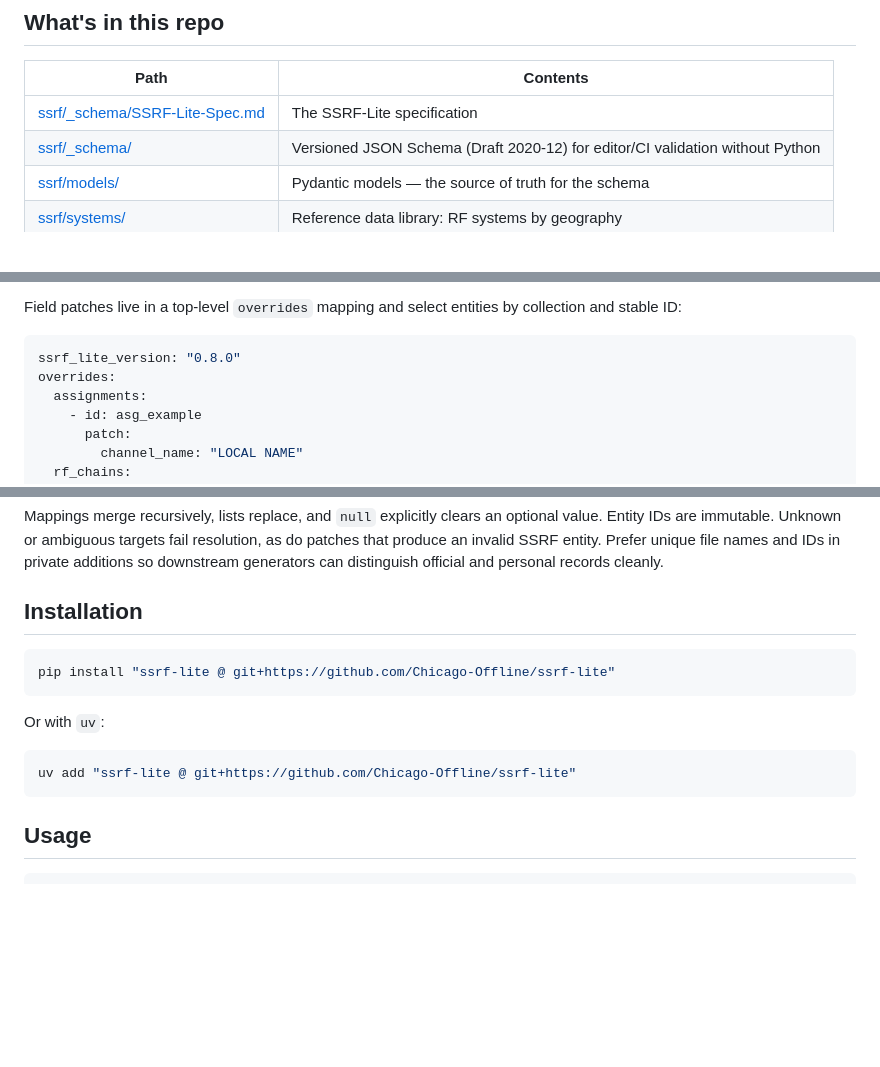
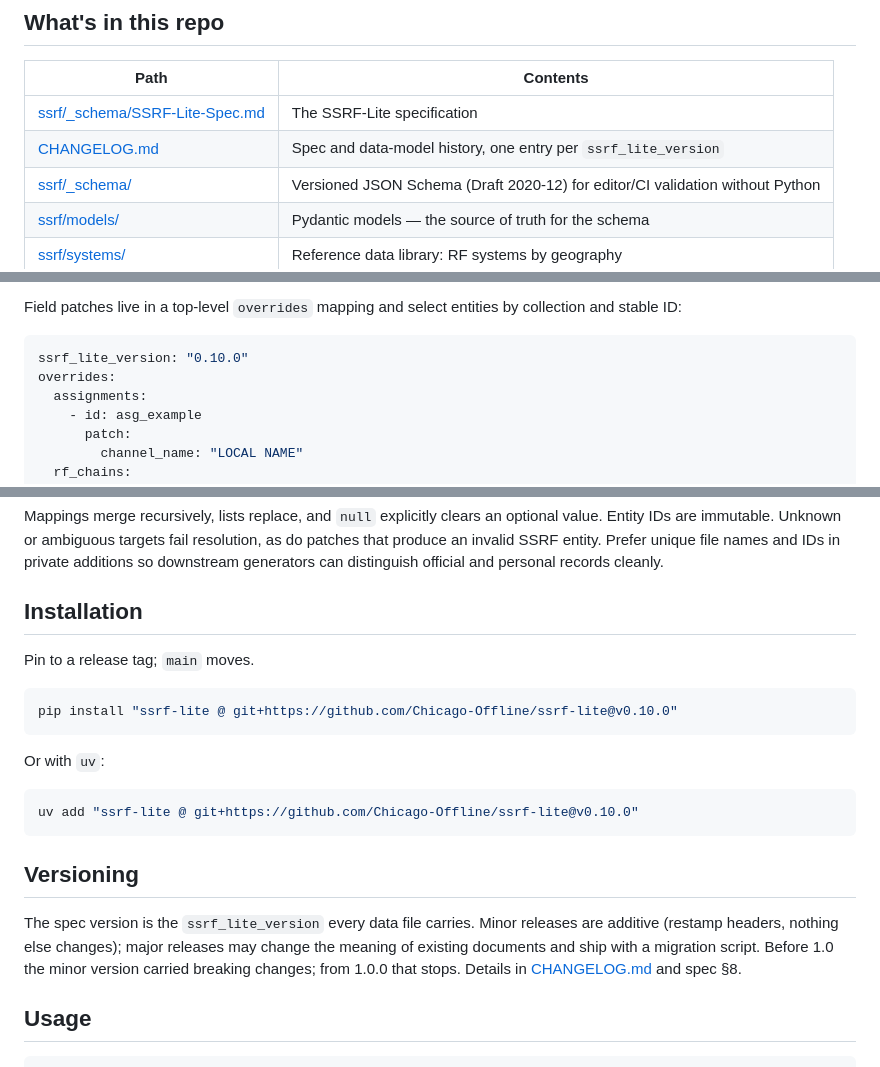
Before and after one commit to Chicago-Offline/ssrf-lite, a Markdown page: README.md, 3 parts joined by grey strips. Drawn GitHub-style; blank space fills up the shorter version.

````diff
--- a/README.md
+++ b/README.md
@@ -16,6 +16,7 @@ documentation pipelines.
 | Path | Contents |
 | --- | --- |
 | [ssrf/_schema/SSRF-Lite-Spec.md](ssrf/_schema/SSRF-Lite-Spec.md) | The SSRF-Lite specification |
+| [CHANGELOG.md](CHANGELOG.md) | Spec and data-model history, one entry per `ssrf_lite_version` |
 | [ssrf/_schema/](ssrf/_schema/) | Versioned JSON Schema (Draft 2020-12) for editor/CI validation without Python |
 | [ssrf/models/](ssrf/models/) | Pydantic models — the source of truth for the schema |
 | [ssrf/systems/](ssrf/systems/) | Reference data library: RF systems by geography |
@@ -127,7 +128,7 @@ Field patches live in a top-level `overrides` mapping and select entities by
 collection and stable ID:
 
 ```yaml
-ssrf_lite_version: "0.8.0"
+ssrf_lite_version: "0.10.0"
 overrides:
   assignments:
     - id: asg_example
@@ -172,15 +173,25 @@ distinguish official and personal records cleanly.
 
 ## Installation
 
+Pin to a release tag; `main` moves.
+
 ```bash
-pip install "ssrf-lite @ git+https://github.com/Chicago-Offline/ssrf-lite"
+pip install "ssrf-lite @ git+https://github.com/Chicago-Offline/ssrf-lite@v0.10.0"
 ```
 
 Or with `uv`:
 
 ```bash
-uv add "ssrf-lite @ git+https://github.com/Chicago-Offline/ssrf-lite"
+uv add "ssrf-lite @ git+https://github.com/Chicago-Offline/ssrf-lite@v0.10.0"
 ```
+
+## Versioning
+
+The spec version is the `ssrf_lite_version` every data file carries. Minor
+releases are additive (restamp headers, nothing else changes); major releases
+may change the meaning of existing documents and ship with a migration
+script. Before 1.0 the minor version carried breaking changes; from 1.0.0 that
+stops. Details in [CHANGELOG.md](CHANGELOG.md) and spec §8.
 
 ## Usage
 
````
Also changed, not shown: CHANGELOG.md (added, +115 -0 lines), ssrf/_schema/SSRF-Lite-Spec.md (+22 -1 lines).
